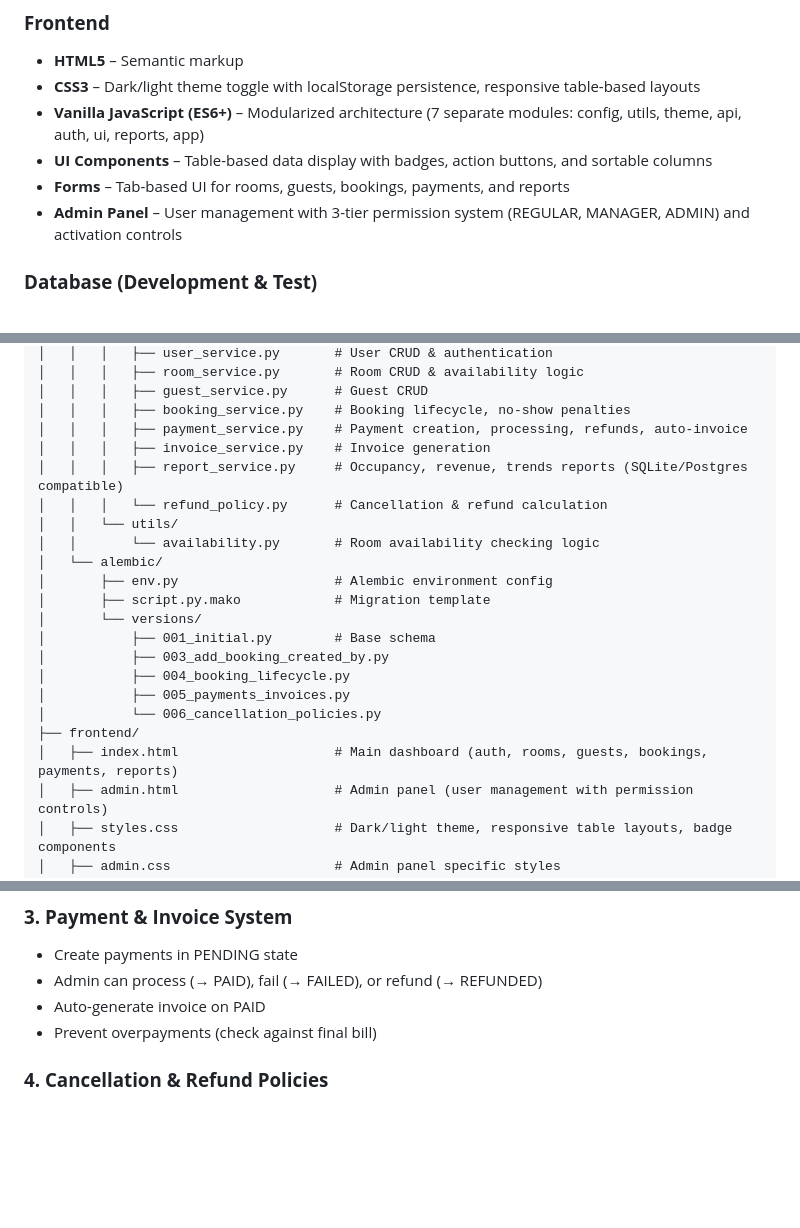
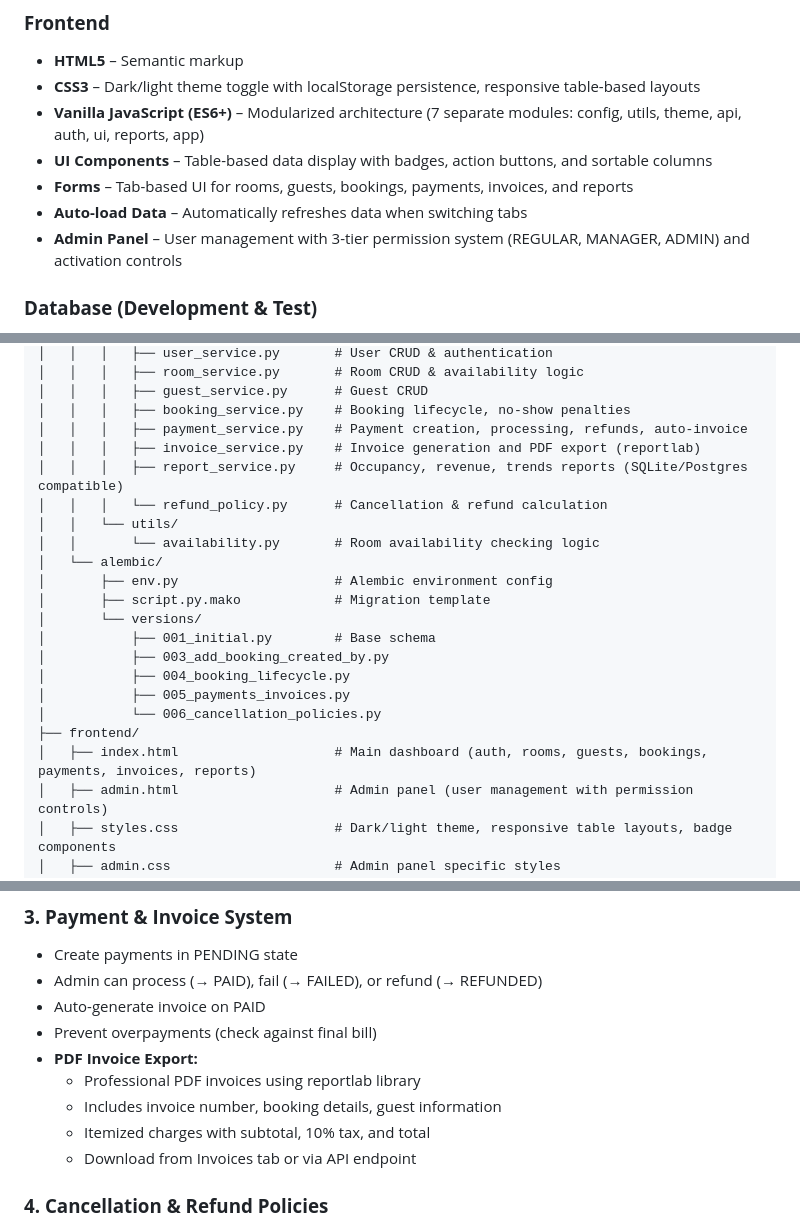
Before and after one commit to avet-sa/HMS, a Markdown page: README.md, 3 parts joined by grey strips. GitHub-like rendering; blank space fills up the shorter version.

```diff
--- a/README.md
+++ b/README.md
@@ -56,7 +56,8 @@ A comprehensive, full-featured hotel management system built with **Python FastA
 - **CSS3** – Dark/light theme toggle with localStorage persistence, responsive table-based layouts
 - **Vanilla JavaScript (ES6+)** – Modularized architecture (7 separate modules: config, utils, theme, api, auth, ui, reports, app)
 - **UI Components** – Table-based data display with badges, action buttons, and sortable columns
-- **Forms** – Tab-based UI for rooms, guests, bookings, payments, and reports
+- **Forms** – Tab-based UI for rooms, guests, bookings, payments, invoices, and reports
+- **Auto-load Data** – Automatically refreshes data when switching tabs
 - **Admin Panel** – User management with 3-tier permission system (REGULAR, MANAGER, ADMIN) and activation controls
 
 ### **Database (Development & Test)**
@@ -119,7 +120,7 @@ HMS1/
 │   │   │   ├── guest_service.py      # Guest CRUD
 │   │   │   ├── booking_service.py    # Booking lifecycle, no-show penalties
 │   │   │   ├── payment_service.py    # Payment creation, processing, refunds, auto-invoice
-│   │   │   ├── invoice_service.py    # Invoice generation
+│   │   │   ├── invoice_service.py    # Invoice generation and PDF export (reportlab)
 │   │   │   ├── report_service.py     # Occupancy, revenue, trends reports (SQLite/Postgres compatible)
 │   │   │   └── refund_policy.py      # Cancellation & refund calculation
 │   │   └── utils/
@@ -134,7 +135,7 @@ HMS1/
 │           ├── 005_payments_invoices.py
 │           └── 006_cancellation_policies.py
 ├── frontend/
-│   ├── index.html                    # Main dashboard (auth, rooms, guests, bookings, payments, reports)
+│   ├── index.html                    # Main dashboard (auth, rooms, guests, bookings, payments, invoices, reports)
 │   ├── admin.html                    # Admin panel (user management with permission controls)
 │   ├── styles.css                    # Dark/light theme, responsive table layouts, badge components
 │   ├── admin.css                     # Admin panel specific styles
@@ -631,6 +639,11 @@ PENDING → CONFIRMED → CHECKED_IN → CHECKED_OUT (final bill calculated)
 - Admin can process (→ PAID), fail (→ FAILED), or refund (→ REFUNDED)
 - Auto-generate invoice on PAID
 - Prevent overpayments (check against final bill)
+- **PDF Invoice Export:**
+  - Professional PDF invoices using reportlab library
+  - Includes invoice number, booking details, guest information
+  - Itemized charges with subtotal, 10% tax, and total
+  - Download from Invoices tab or via API endpoint
 
 ### **4. Cancellation & Refund Policies**
 - Define flexible policies (e.g., 7 days = 100% refund, 2 days = 50% refund, <2 = no refund)
```
Also changed, not shown: other parts of README.md (+15 -8 lines), PRD.md (+4 -4 lines).
